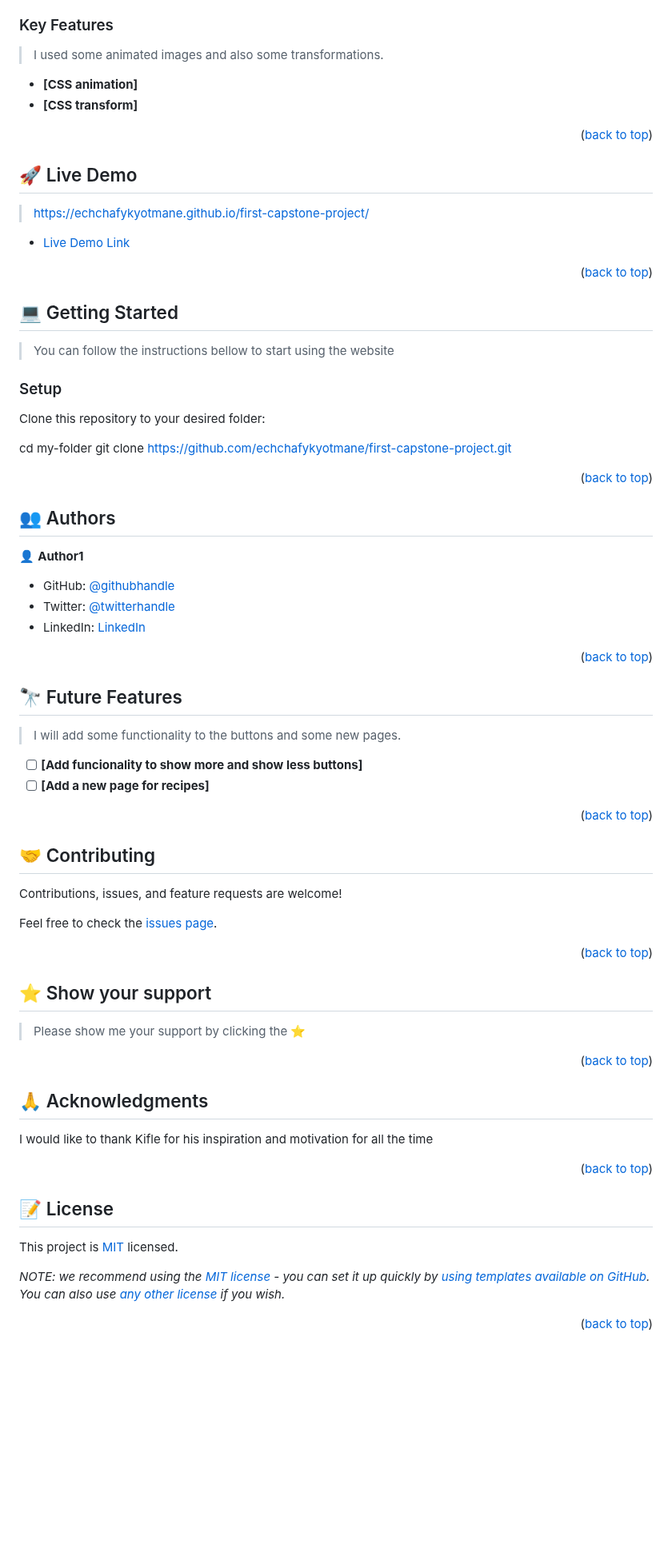
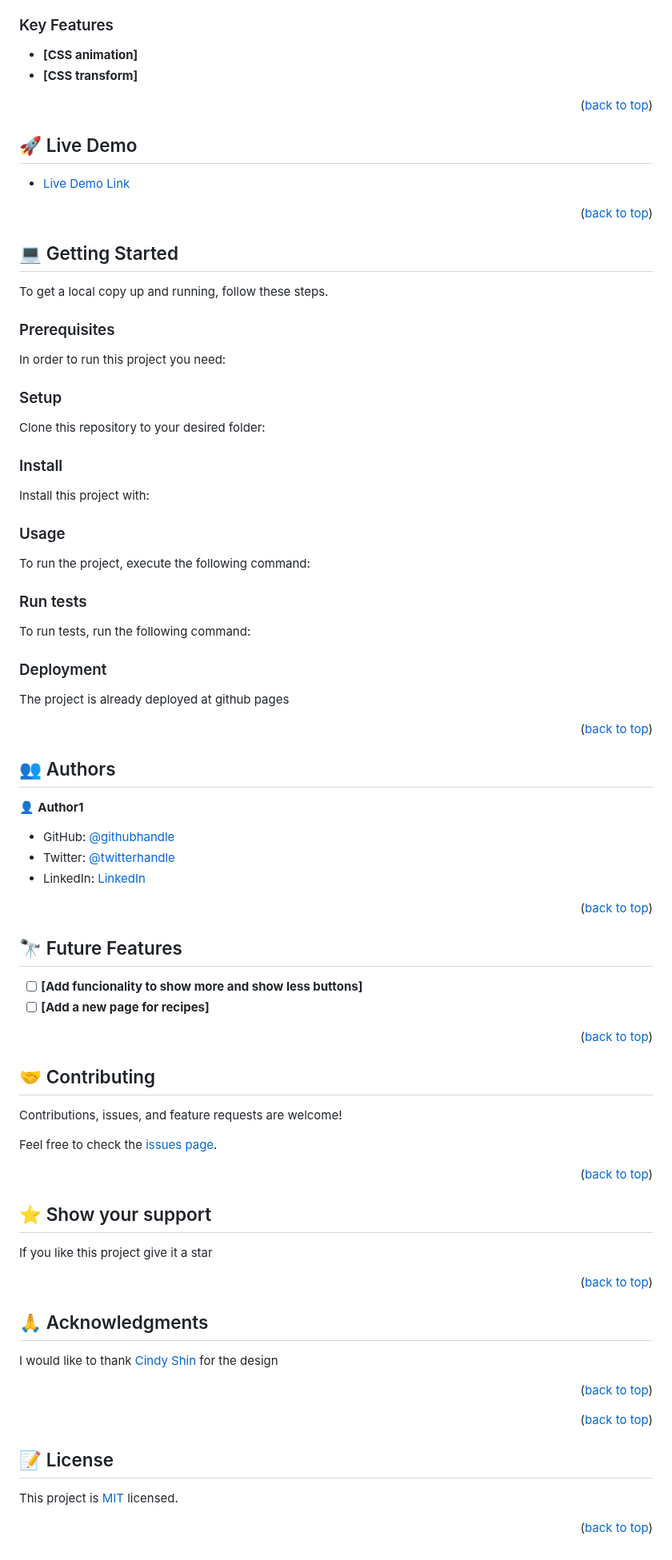
Before and after one commit to otmaneechchafyky/the-moroccan-cuisine, a Markdown page: README.md, the part around one of its changes. Shown at 80% size. Rendered like a GitHub page; blank space fills up the shorter version.

````diff
--- a/README.md
+++ b/README.md
@@ -94,8 +92,6 @@ After you're finished please remove all the comments and instructions!
 <!-- Features -->
 
 ### Key Features <a name="key-features"></a>
-
-> I used some animated images and also some transformations.
 
 - **[CSS animation]**
 - **[CSS transform]**
@@ -106,8 +102,6 @@ After you're finished please remove all the comments and instructions!
 
 ## 🚀 Live Demo <a name="live-demo"></a>
 
-> https://echchafykyotmane.github.io/first-capstone-project/
-
 - [Live Demo Link](https://echchafykyotmane.github.io/first-capstone-project/)
 
 <p align="right">(<a href="#readme-top">back to top</a>)</p>
@@ -116,16 +110,82 @@ After you're finished please remove all the comments and instructions!
 
 ## 💻 Getting Started <a name="getting-started"></a>
 
-> You can follow the instructions bellow to start using the website
+
+To get a local copy up and running, follow these steps.
+
+### Prerequisites
+
+In order to run this project you need:
+
+<!--
+Example command:
+
+```sh
+ npm install
+```
+ -->
 
 ### Setup
 
 Clone this repository to your desired folder:
 
+<!--
+Example commands:
 
+```sh
   cd my-folder
   git clone https://github.com/echchafykyotmane/first-capstone-project.git
+```
+--->
 
+### Install
+
+Install this project with:
+
+<!--
+Example command:
+
+```sh
+  cd my-project
+  npm install
+```
+--->
+
+### Usage
+
+To run the project, execute the following command:
+
+<!--
+Example command:
+
+```sh
+  rails server
+```
+--->
+
+### Run tests
+
+To run tests, run the following command:
+
+<!--
+Example command:
+
+```sh
+  Run it on your live server
+```
+--->
+
+### Deployment
+
+The project is already deployed  at github pages
+
+<!--
+Example:
+
+```sh
+
+```
+ -->
 
 <p align="right">(<a href="#readme-top">back to top</a>)</p>
 
@@ -145,8 +205,6 @@ Clone this repository to your desired folder:
 
 ## 🔭 Future Features <a name="future-features"></a>
 
-> I will add some functionality to the buttons and some new pages.
-
 - [ ] **[Add funcionality to show more and show less buttons]**
 - [ ] **[Add a new page for recipes]**
 
@@ -166,7 +224,7 @@ Feel free to check the [issues page](https://github.com/echchafykyotmane/first-c
 
 ## ⭐️ Show your support <a name="support"></a>
 
-> Please show me your support by clicking the ⭐️
+If you like this project give it a star
 
 <p align="right">(<a href="#readme-top">back to top</a>)</p>
 
@@ -174,7 +232,11 @@ Feel free to check the [issues page](https://github.com/echchafykyotmane/first-c
 
 ## 🙏 Acknowledgments <a name="acknowledgements"></a>
 
-I would like to thank Kifle for his inspiration and motivation for all the time
+
+I would like to thank [Cindy Shin](https://www.behance.net/adagio07) for the design
+
+<p align="right">(<a href="#readme-top">back to top</a>)</p>
+
 
 <p align="right">(<a href="#readme-top">back to top</a>)</p>
 
@@ -184,6 +246,4 @@ I would like to thank Kifle for his inspiration and motivation for all the time
 
 This project is [MIT](./LICENSE) licensed.
 
-_NOTE: we recommend using the [MIT license](https://choosealicense.com/licenses/mit/) - you can set it up quickly by [using templates available on GitHub](https://docs.github.com/en/communities/setting-up-your-project-for-healthy-contributions/adding-a-license-to-a-repository). You can also use [any other license](https://choosealicense.com/licenses/) if you wish._
-
 <p align="right">(<a href="#readme-top">back to top</a>)</p>
````
Also changed, not shown: other parts of README.md (+11 -13 lines).
